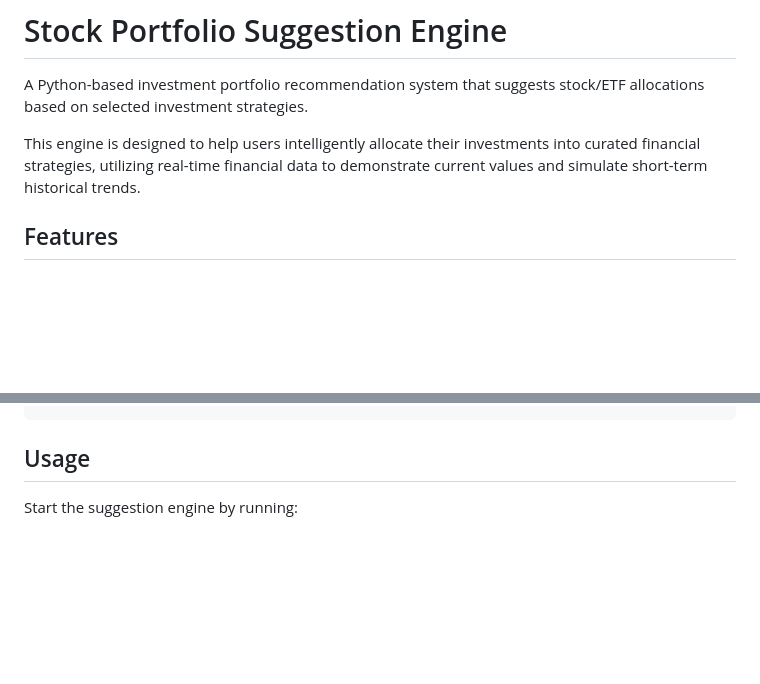
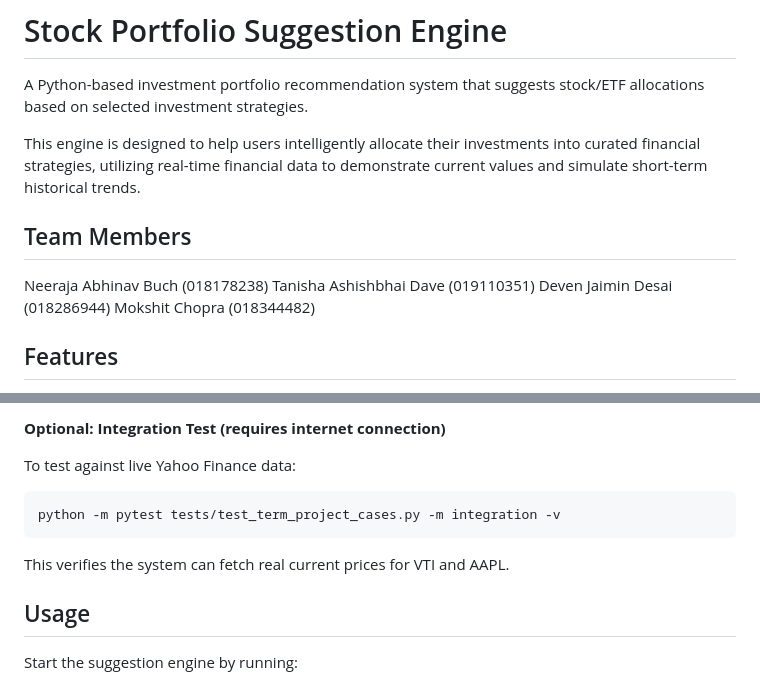
Before and after one commit to neeraja0312/stock-portfolio-suggestion-engine-cmpe-285, a Markdown page: README.md, 2 parts joined by grey strips. Drawn GitHub-style; blank space fills up the shorter version.

````diff
--- a/README.md
+++ b/README.md
@@ -3,6 +3,13 @@
 A Python-based investment portfolio recommendation system that suggests stock/ETF allocations based on selected investment strategies.
 
 This engine is designed to help users intelligently allocate their investments into curated financial strategies, utilizing real-time financial data to demonstrate current values and simulate short-term historical trends.
+
+## Team Members
+
+Neeraja Abhinav Buch (018178238)
+Tanisha Ashishbhai Dave (019110351)
+Deven Jaimin Desai (018286944)
+Mokshit Chopra (018344482)
 
 ## Features
 
@@ -46,3 +111,11 @@ python3 -m pytest -m integration -v
+**Optional: Integration Test (requires internet connection)**
+
+To test against live Yahoo Finance data:
+```bash
+python -m pytest tests/test_term_project_cases.py -m integration -v
+```
+
+This verifies the system can fetch real current prices for VTI and AAPL.
 
 ## Usage
 
````
Also changed, not shown: other parts of README.md (+64 -6 lines).
